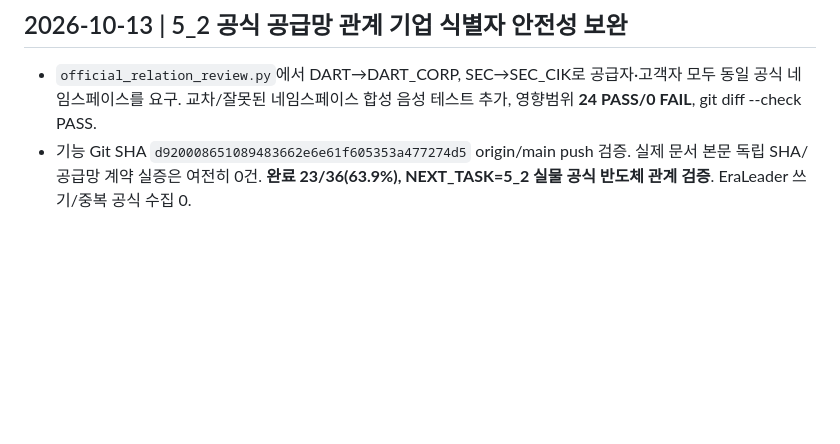
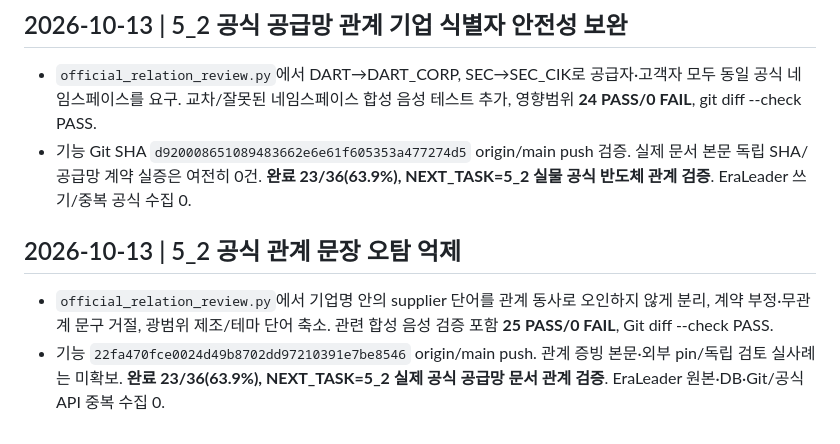
Before and after one commit to arirang0605-lgtm/1.NewsCatalystOS, a Markdown page: NEXT_TASK.md, the part around the change. Rendered like a GitHub page; blank space fills up the shorter version.

Commit message:
docs: checkpoint 5_2 relation false-positive guard

```diff
--- a/NEXT_TASK.md
+++ b/NEXT_TASK.md
@@ -175,3 +175,7 @@ V1.0 신규 기능 자동 추가 금지. 사용자가 다른 순서로 명시하
 ## 2026-10-13 | 5_2 공식 공급망 관계 기업 식별자 안전성 보완
 - `official_relation_review.py`에서 DART→DART_CORP, SEC→SEC_CIK로 공급자·고객자 모두 동일 공식 네임스페이스를 요구. 교차/잘못된 네임스페이스 합성 음성 테스트 추가, 영향범위 **24 PASS/0 FAIL**, git diff --check PASS.
 - 기능 Git SHA `d920008651089483662e6e61f605353a477274d5` origin/main push 검증. 실제 문서 본문 독립 SHA/공급망 계약 실증은 여전히 0건. **완료 23/36(63.9%), NEXT_TASK=5_2 실물 공식 반도체 관계 검증**. EraLeader 쓰기/중복 공식 수집 0.
+
+## 2026-10-13 | 5_2 공식 관계 문장 오탐 억제
+- `official_relation_review.py`에서 기업명 안의 supplier 단어를 관계 동사로 오인하지 않게 분리, 계약 부정·무관계 문구 거절, 광범위 제조/테마 단어 축소. 관련 합성 음성 검증 포함 **25 PASS/0 FAIL**, Git diff --check PASS.
+- 기능 `22fa470fce0024d49b8702dd97210391e7be8546` origin/main push. 관계 증빙 본문·외부 pin/독립 검토 실사례는 미확보. **완료 23/36(63.9%), NEXT_TASK=5_2 실제 공식 공급망 문서 관계 검증**. EraLeader 원본·DB·Git/공식 API 중복 수집 0.
```
Also changed, not shown: PROJECT_STATE.md (+4 -0 lines), START_HERE_NEXT_CHAT.md (+4 -0 lines).
